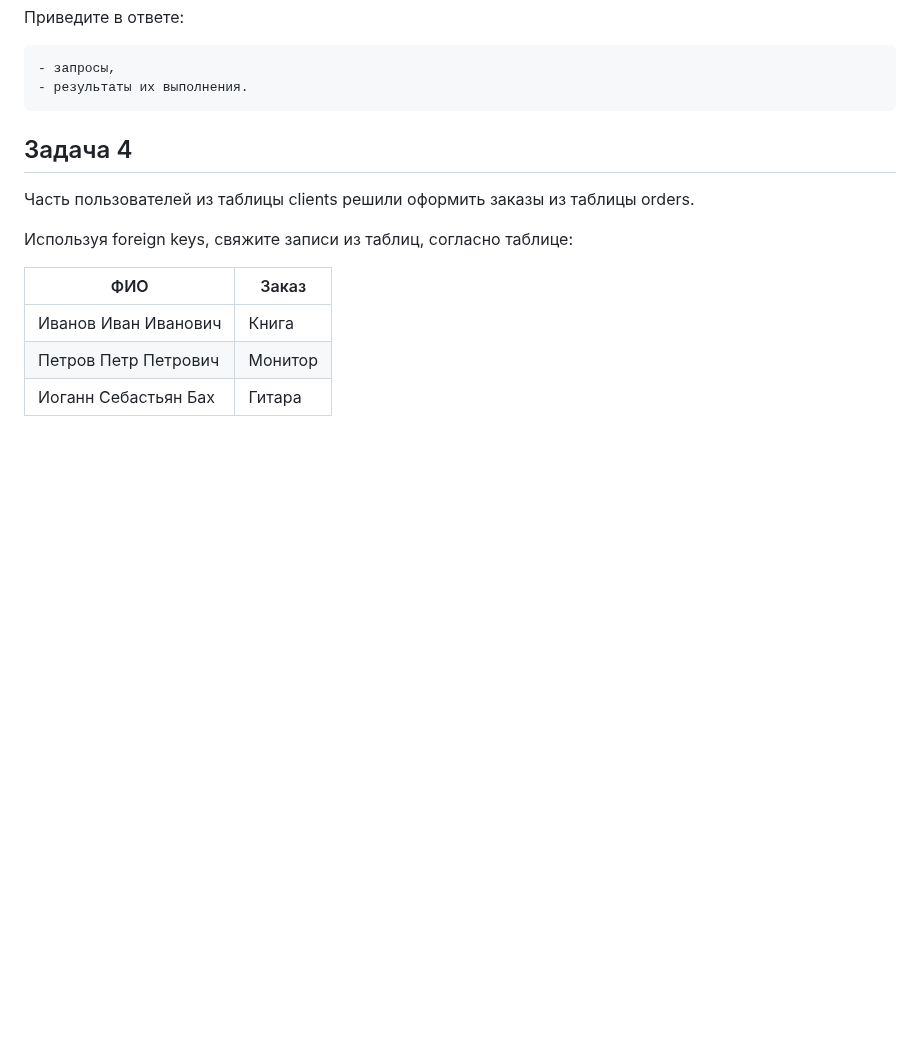
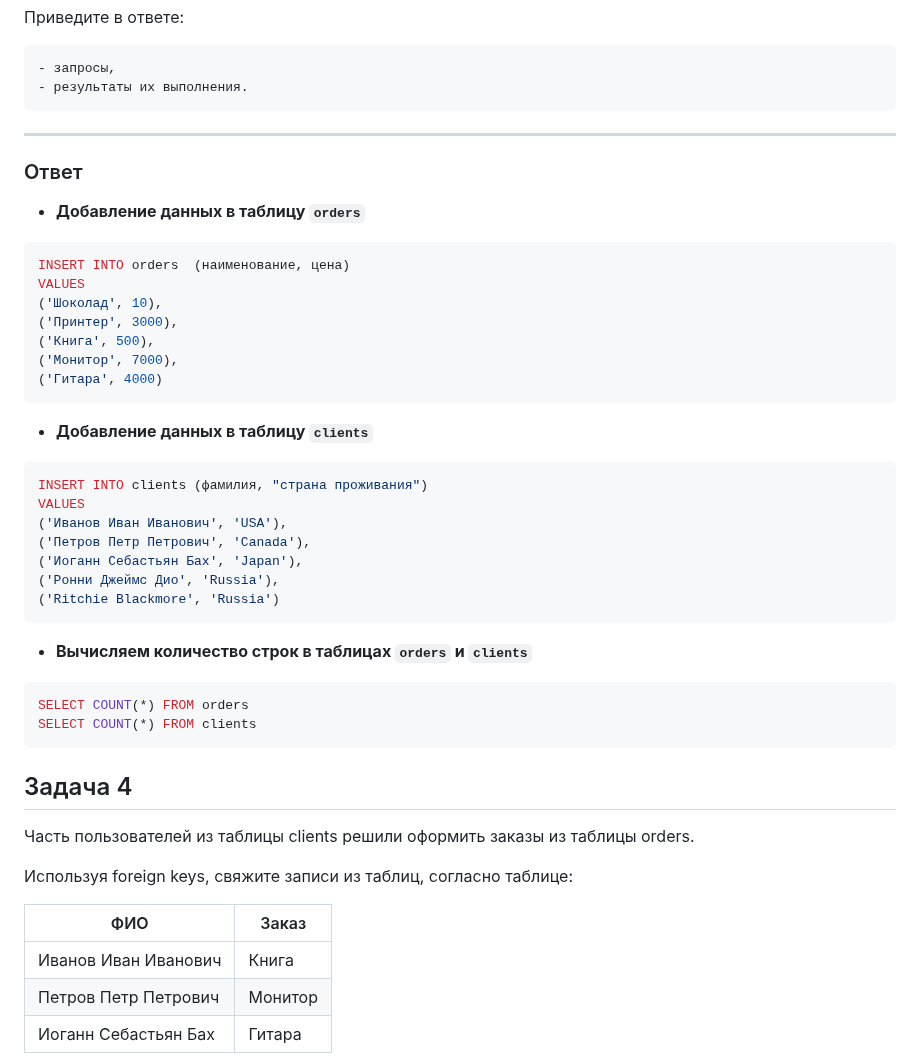
Before and after one commit to filipp761/Netology-DevOps, a Markdown page: 15-02.md, the part around one of its changes. Drawn GitHub-style; blank space fills up the shorter version.

````diff
--- a/15-02.md
+++ b/15-02.md
@@ -86,7 +114,34 @@ ____
 
     - запросы,
     - результаты их выполнения.
+____
+### Ответ
 
+* **Добавление данных в таблицу ```orders```**
+```sql
+INSERT INTO orders  (наименование, цена)
+VALUES
+('Шоколад', 10),
+('Принтер', 3000),
+('Книга', 500),
+('Монитор', 7000),
+('Гитара', 4000)
+```
+* **Добавление данных в таблицу ```clients```**
+```sql
+INSERT INTO clients (фамилия, "страна проживания")
+VALUES
+('Иванов Иван Иванович', 'USA'),
+('Петров Петр Петрович', 'Canada'),
+('Иоганн Себастьян Бах', 'Japan'),
+('Ронни Джеймс Дио', 'Russia'),
+('Ritchie Blackmore', 'Russia')
+```
+* **Вычисляем количество строк в таблицах ```orders``` и ```clients```**
+```sql
+SELECT COUNT(*) FROM orders
+SELECT COUNT(*) FROM clients
+```
 ## Задача 4
 
 Часть пользователей из таблицы clients решили оформить заказы из таблицы orders.
````
Also changed, not shown: other parts of 15-02.md (+84 -5 lines).
